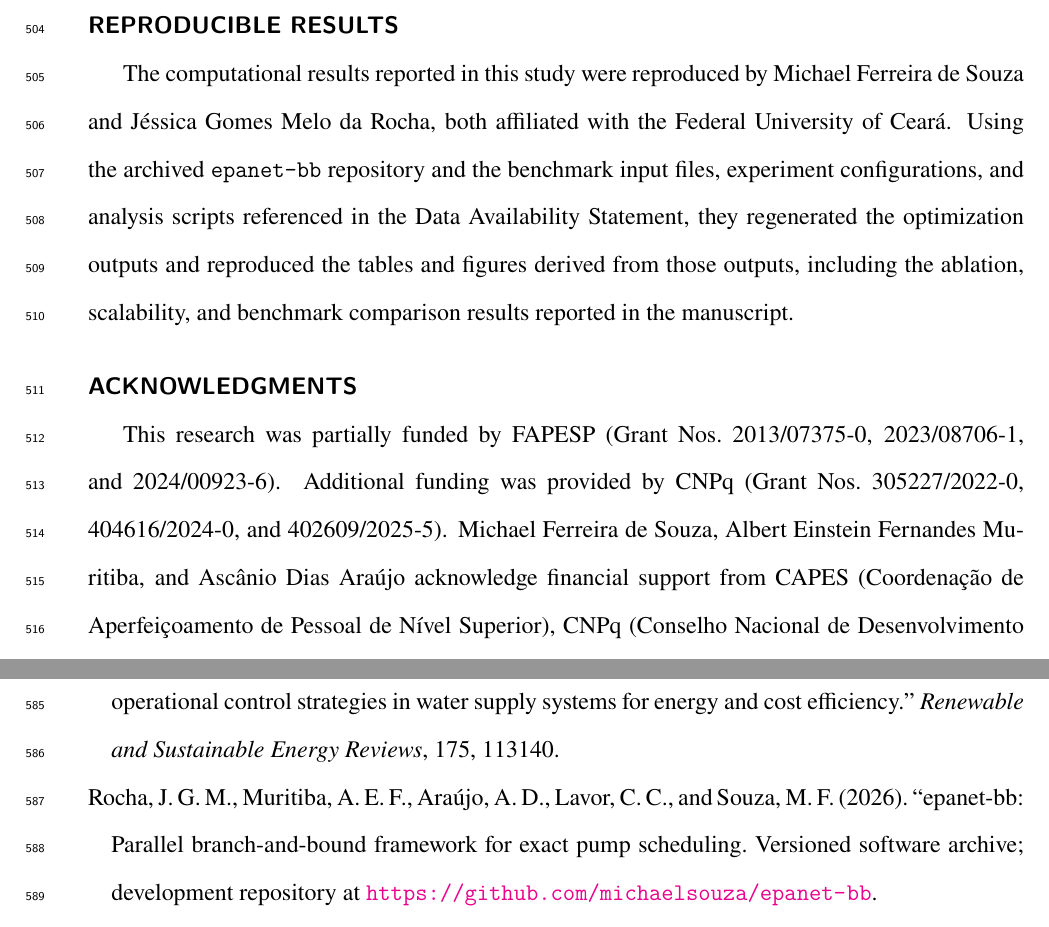
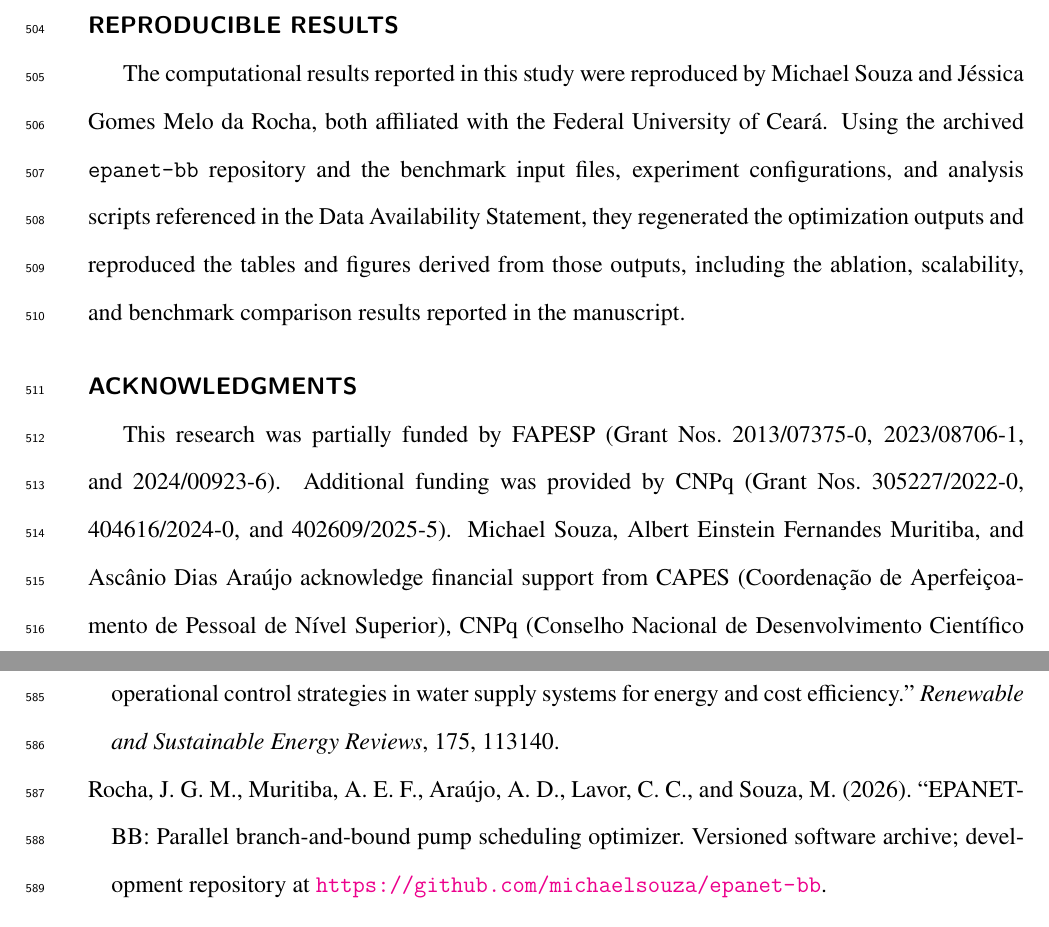
Before and after one commit to michaelsouza/epanet-bb, a LaTeX document (paper/paper.tex, which reads paper/refs.bib): two parts of pages 28 and 32 of 32, joined at a grey line, cut so that both start at the same text. Compiled offline with pdfLaTeX.

Commit message:
Standardize author name and software citation

```diff
--- a/paper/paper.tex
+++ b/paper/paper.tex
@@ -491,14 +491,14 @@ Some or all data, models, or code generated or used during the study are availab
 
 \section*{Reproducible Results}
 
-The computational results reported in this study were reproduced by Michael Ferreira de Souza and J\'essica Gomes Melo da Rocha, both affiliated with the Federal University of Cear\'a. Using the archived \texttt{epanet-bb} repository and the benchmark input files, experiment configurations, and analysis scripts referenced in the Data Availability Statement, they regenerated the optimization outputs and reproduced the tables and figures derived from those outputs, including the ablation, scalability, and benchmark comparison results reported in the manuscript.
+The computational results reported in this study were reproduced by Michael Souza and J\'essica Gomes Melo da Rocha, both affiliated with the Federal University of Cear\'a. Using the archived \texttt{epanet-bb} repository and the benchmark input files, experiment configurations, and analysis scripts referenced in the Data Availability Statement, they regenerated the optimization outputs and reproduced the tables and figures derived from those outputs, including the ablation, scalability, and benchmark comparison results reported in the manuscript.
 
 \section*{Acknowledgments}
 
 This research was partially funded by FAPESP (Grant Nos.\ 2013/07375-0,
 2023/08706-1, and 2024/00923-6). Additional funding was provided by CNPq
 (Grant Nos.\ 305227/2022-0, 404616/2024-0, and 402609/2025-5).
-Michael Ferreira de Souza, Albert Einstein Fernandes Muritiba, and
+Michael Souza, Albert Einstein Fernandes Muritiba, and
 Asc\^anio Dias Ara\'ujo acknowledge financial support from CAPES
 (Coordena\c{c}\~ao de Aperfei\c{c}oamento de Pessoal de N\'ivel Superior),
 CNPq (Conselho Nacional de Desenvolvimento Cient\'ifico e Tecnol\'ogico),
--- a/paper/refs.bib
+++ b/paper/refs.bib
@@ -513,8 +513,8 @@
 }
 
 @misc{epanetbb,
-  author       = {Rocha, J. G. M. and Muritiba, A. E. F. and Araújo, A. D. and Lavor, C. C. and Souza, M. F.},
-  title        = {{epanet-bb}: Parallel Branch-and-Bound framework for exact pump scheduling},
+  author       = {Rocha, J. G. M. and Muritiba, A. E. F. and Araújo, A. D. and Lavor, C. C. and Souza, M.},
+  title        = {{EPANET-BB}: Parallel Branch-and-Bound Pump Scheduling Optimizer},
   year         = {2026},
   doi          = {10.5281/zenodo.19363091},
   howpublished = {Zenodo},
```
Also changed, not shown: README.md, paper/paper.pdf.
